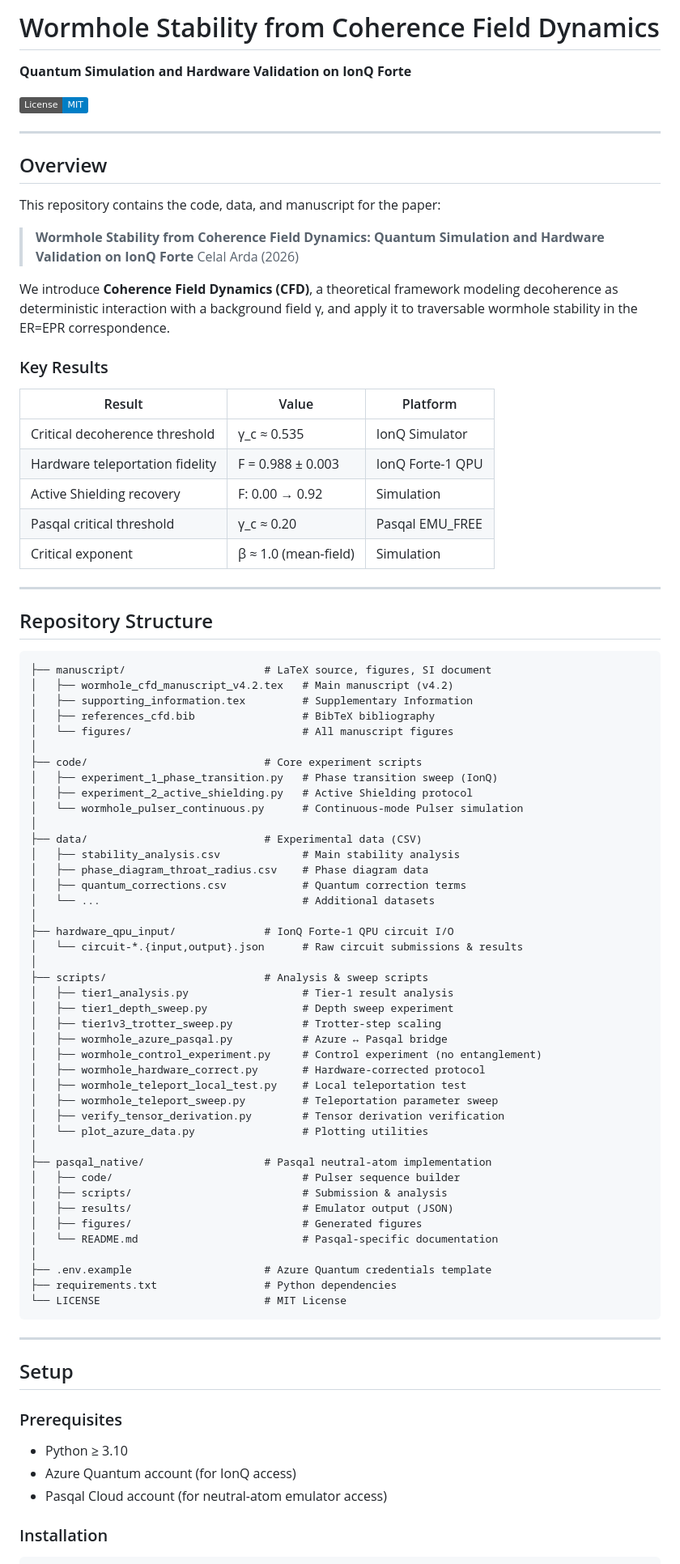
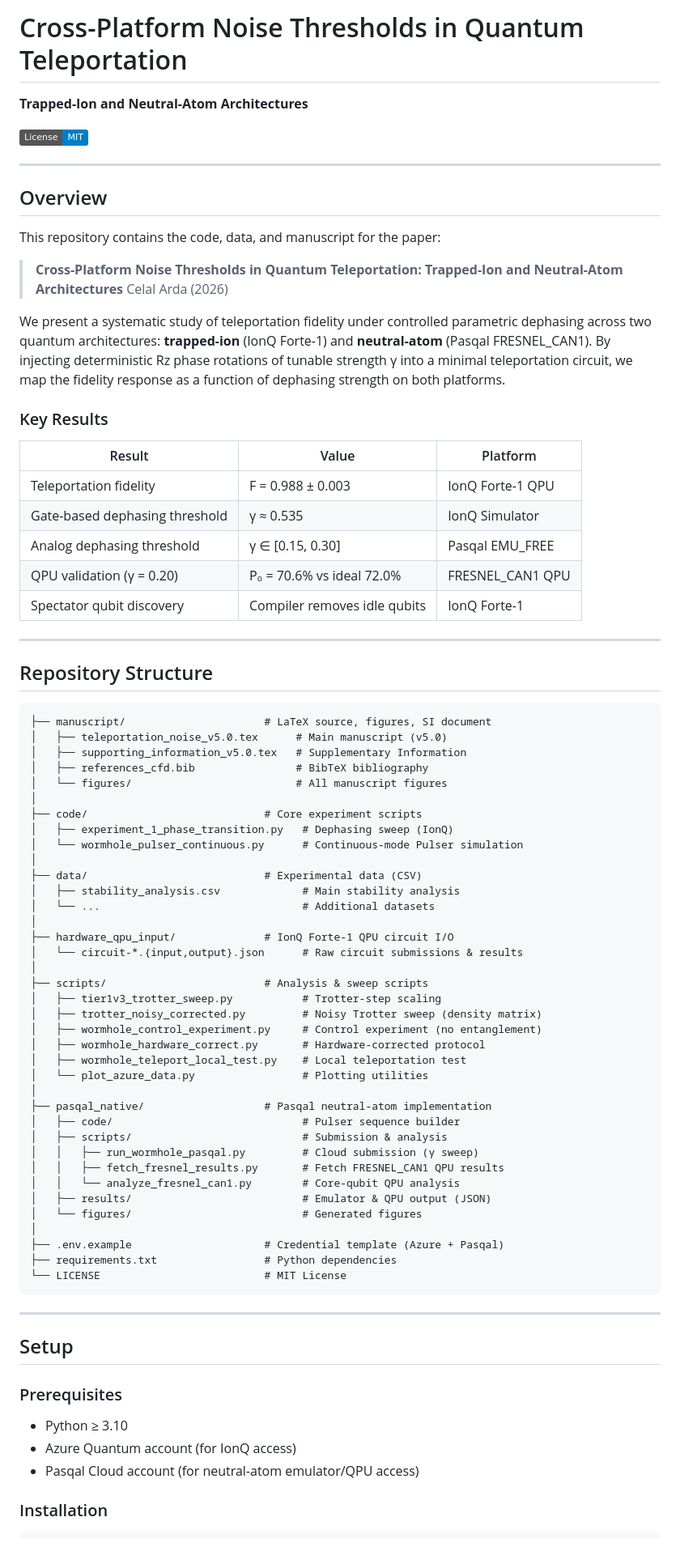
Before and after one commit to unearthlyimprint/teleportation-noise-thresholds, a Markdown page: README.md, the part around one of its changes. Shown at 81% size. GitHub-like rendering; badges without logos.

Commit message:
v5.0: Update README to match reframed manuscript
- New title and overview matching the v5.0 paper
- Updated key results table (removed Active Shielding, critical exponent)
- Updated repo structure listing with new v5.0 files
- Fixed clone URL to unearthlyimprint/wormhole_stability
- Updated citation block
- Added version history section

````diff
--- a/README.md
+++ b/README.md
@@ -1,6 +1,6 @@
-# Wormhole Stability from Coherence Field Dynamics
+# Cross-Platform Noise Thresholds in Quantum Teleportation
 
-**Quantum Simulation and Hardware Validation on IonQ Forte**
+**Trapped-Ion and Neutral-Atom Architectures**
 
 [![License: MIT](https://img.shields.io/badge/License-MIT-blue.svg)](LICENSE)
 
@@ -10,20 +10,20 @@
 
 This repository contains the code, data, and manuscript for the paper:
 
-> **Wormhole Stability from Coherence Field Dynamics: Quantum Simulation and Hardware Validation on IonQ Forte**
+> **Cross-Platform Noise Thresholds in Quantum Teleportation: Trapped-Ion and Neutral-Atom Architectures**
 > Celal Arda (2026)
 
-We introduce **Coherence Field Dynamics (CFD)**, a theoretical framework modeling decoherence as deterministic interaction with a background field γ, and apply it to traversable wormhole stability in the ER=EPR correspondence.
+We present a systematic study of teleportation fidelity under controlled parametric dephasing across two quantum architectures: **trapped-ion** (IonQ Forte-1) and **neutral-atom** (Pasqal FRESNEL_CAN1). By injecting deterministic Rz phase rotations of tunable strength γ into a minimal teleportation circuit, we map the fidelity response as a function of dephasing strength on both platforms.
 
 ### Key Results
 
 | Result | Value | Platform |
 |--------|-------|----------|
-| Critical decoherence threshold | γ_c ≈ 0.535 | IonQ Simulator |
-| Hardware teleportation fidelity | F = 0.988 ± 0.003 | IonQ Forte-1 QPU |
-| Active Shielding recovery | F: 0.00 → 0.92 | Simulation |
-| Pasqal critical threshold | γ_c ≈ 0.20 | Pasqal EMU_FREE |
-| Critical exponent | β ≈ 1.0 (mean-field) | Simulation |
+| Teleportation fidelity | F = 0.988 ± 0.003 | IonQ Forte-1 QPU |
+| Gate-based dephasing threshold | γ ≈ 0.535 | IonQ Simulator |
+| Analog dephasing threshold | γ ∈ [0.15, 0.30] | Pasqal EMU_FREE |
+| QPU validation (γ = 0.20) | P₀ = 70.6% vs ideal 72.0% | FRESNEL_CAN1 QPU |
+| Spectator qubit discovery | Compiler removes idle qubits | IonQ Forte-1 |
 
 ---
 
@@ -31,45 +31,40 @@ We introduce **Coherence Field Dynamics (CFD)**, a theoretical framework modelin
 
 ```
 ├── manuscript/                      # LaTeX source, figures, SI document
-│   ├── wormhole_cfd_manuscript_v4.2.tex   # Main manuscript (v4.2)
-│   ├── supporting_information.tex         # Supplementary Information
-│   ├── references_cfd.bib                 # BibTeX bibliography
-│   └── figures/                           # All manuscript figures
+│   ├── teleportation_noise_v5.0.tex      # Main manuscript (v5.0)
+│   ├── supporting_information_v5.0.tex   # Supplementary Information
+│   ├── references_cfd.bib                # BibTeX bibliography
+│   └── figures/                          # All manuscript figures
 │
 ├── code/                            # Core experiment scripts
-│   ├── experiment_1_phase_transition.py   # Phase transition sweep (IonQ)
-│   ├── experiment_2_active_shielding.py   # Active Shielding protocol
+│   ├── experiment_1_phase_transition.py   # Dephasing sweep (IonQ)
 │   └── wormhole_pulser_continuous.py      # Continuous-mode Pulser simulation
 │
 ├── data/                            # Experimental data (CSV)
 │   ├── stability_analysis.csv             # Main stability analysis
-│   ├── phase_diagram_throat_radius.csv    # Phase diagram data
-│   ├── quantum_corrections.csv            # Quantum correction terms
 │   └── ...                                # Additional datasets
 │
 ├── hardware_qpu_input/              # IonQ Forte-1 QPU circuit I/O
 │   └── circuit-*.{input,output}.json      # Raw circuit submissions & results
 │
 ├── scripts/                         # Analysis & sweep scripts
-│   ├── tier1_analysis.py                  # Tier-1 result analysis
-│   ├── tier1_depth_sweep.py               # Depth sweep experiment
 │   ├── tier1v3_trotter_sweep.py           # Trotter-step scaling
-│   ├── wormhole_azure_pasqal.py           # Azure ↔ Pasqal bridge
+│   ├── trotter_noisy_corrected.py         # Noisy Trotter sweep (density matrix)
 │   ├── wormhole_control_experiment.py     # Control experiment (no entanglement)
 │   ├── wormhole_hardware_correct.py       # Hardware-corrected protocol
 │   ├── wormhole_teleport_local_test.py    # Local teleportation test
-│   ├── wormhole_teleport_sweep.py         # Teleportation parameter sweep
-│   ├── verify_tensor_derivation.py        # Tensor derivation verification
 │   └── plot_azure_data.py                 # Plotting utilities
 │
 ├── pasqal_native/                   # Pasqal neutral-atom implementation
 │   ├── code/                              # Pulser sequence builder
 │   ├── scripts/                           # Submission & analysis
-│   ├── results/                           # Emulator output (JSON)
-│   ├── figures/                           # Generated figures
-│   └── README.md                          # Pasqal-specific documentation
+│   │   ├── run_wormhole_pasqal.py         # Cloud submission (γ sweep)
+│   │   ├── fetch_fresnel_results.py       # Fetch FRESNEL_CAN1 QPU results
+│   │   └── analyze_fresnel_can1.py        # Core-qubit QPU analysis
+│   ├── results/                           # Emulator & QPU output (JSON)
+│   └── figures/                           # Generated figures
 │
-├── .env.example                     # Azure Quantum credentials template
+├── .env.example                     # Credential template (Azure + Pasqal)
 ├── requirements.txt                 # Python dependencies
 └── LICENSE                          # MIT License
 ```
@@ -82,7 +77,7 @@ We introduce **Coherence Field Dynamics (CFD)**, a theoretical framework modelin
 
 - Python ≥ 3.10
 - Azure Quantum account (for IonQ access)
-- Pasqal Cloud account (for neutral-atom emulator access)
+- Pasqal Cloud account (for neutral-atom emulator/QPU access)
 
 ### Installation
 
````
Also changed, not shown: other parts of README.md (+16 -13 lines).
